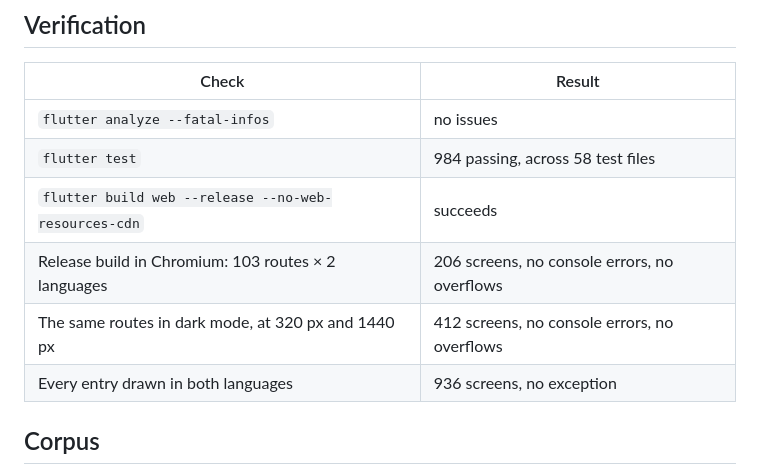
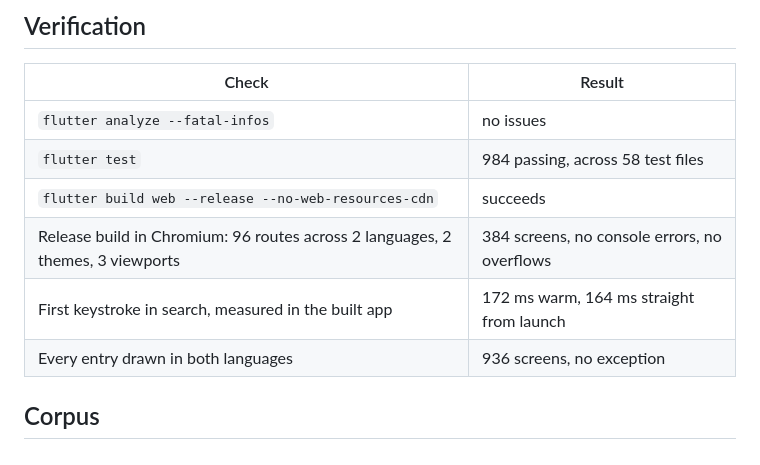
Before and after one commit to artinzeidi-del/Philosophyy, a Markdown page: docs/STATUS.md, the part around the change. GitHub-like rendering.

Commit message:
The verification figures, measured again
96 routes across both languages, both themes and three viewports — 384
screens against the release build, no console errors and no overflows.
And the number the search work was for: 172 ms from keystroke to results
when the reader has been on the home screen a moment, 164 ms when they
go straight there from launch. The two being the same is the point — the
index is built before either path reaches the field.

```diff
--- a/docs/STATUS.md
+++ b/docs/STATUS.md
@@ -10,8 +10,8 @@ repository, not recalled.
 | `flutter analyze --fatal-infos` | no issues |
 | `flutter test` | 984 passing, across 58 test files |
 | `flutter build web --release --no-web-resources-cdn` | succeeds |
-| Release build in Chromium: 103 routes × 2 languages | 206 screens, no console errors, no overflows |
-| The same routes in dark mode, at 320 px and 1440 px | 412 screens, no console errors, no overflows |
+| Release build in Chromium: 96 routes across 2 languages, 2 themes, 3 viewports | 384 screens, no console errors, no overflows |
+| First keystroke in search, measured in the built app | 172 ms warm, 164 ms straight from launch |
 | Every entry drawn in both languages | 936 screens, no exception |
 
 ## Corpus
```
